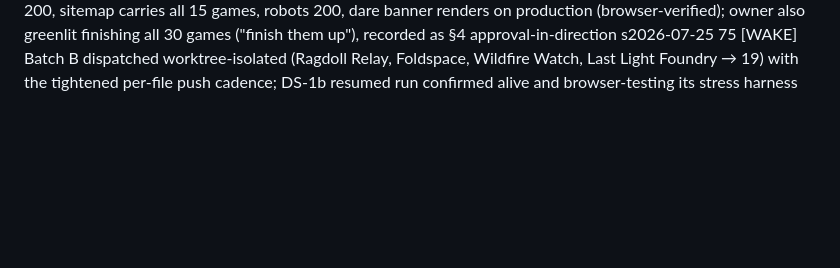
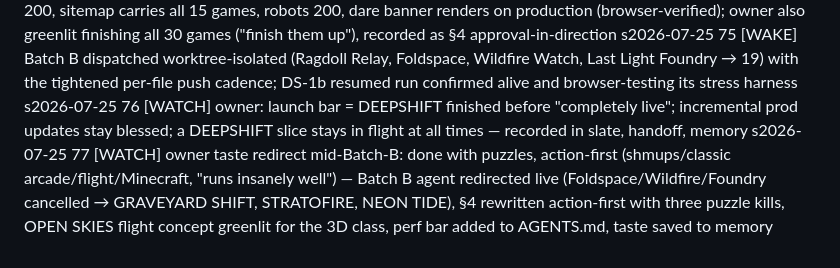
Before and after one commit to Jeff-Kazzee/late-shift-arcade, a Markdown page: .dorveille/hypnogram.md, the part around the change. GitHub-like rendering; blank space fills up the shorter version.

```diff
--- a/.dorveille/hypnogram.md
+++ b/.dorveille/hypnogram.md
@@ -115,3 +115,5 @@ s2026-07-24 72 [N3→WAKE] owner reopened the session twice: web-first (device g
 s2026-07-24 73 [WAKE→REM] DS-1b run lost to a transient API connection drop mid-Gate-2, before its first push — the lost-run pressure row fired: mechanism changed to resume-with-context (SendMessage) instead of an identical re-dispatch; four surviving uncommitted files ordered banked as commit zero with self-verification, and the push cadence tightened from per-gate to per-file
 s2026-07-25 74 [WAKE] RELEASE on the owner's word ("Let's ship"): main and prod fast-forwarded a04dc89→4045d5d; Pages verified live — new DOM site serving, og:image 200, sitemap carries all 15 games, robots 200, dare banner renders on production (browser-verified); owner also greenlit finishing all 30 games ("finish them up"), recorded as §4 approval-in-direction
 s2026-07-25 75 [WAKE] Batch B dispatched worktree-isolated (Ragdoll Relay, Foldspace, Wildfire Watch, Last Light Foundry → 19) with the tightened per-file push cadence; DS-1b resumed run confirmed alive and browser-testing its stress harness
+s2026-07-25 76 [WATCH] owner: launch bar = DEEPSHIFT finished before "completely live"; incremental prod updates stay blessed; a DEEPSHIFT slice stays in flight at all times — recorded in slate, handoff, memory
+s2026-07-25 77 [WATCH] owner taste redirect mid-Batch-B: done with puzzles, action-first (shmups/classic arcade/flight/Minecraft, "runs insanely well") — Batch B agent redirected live (Foldspace/Wildfire/Foundry cancelled → GRAVEYARD SHIFT, STRATOFIRE, NEON TIDE), §4 rewritten action-first with three puzzle kills, OPEN SKIES flight concept greenlit for the 3D class, perf bar added to AGENTS.md, taste saved to memory
```
Also changed, not shown: AGENTS.md (+4 -0 lines), docs/PATH-TO-30.md (+28 -12 lines).
